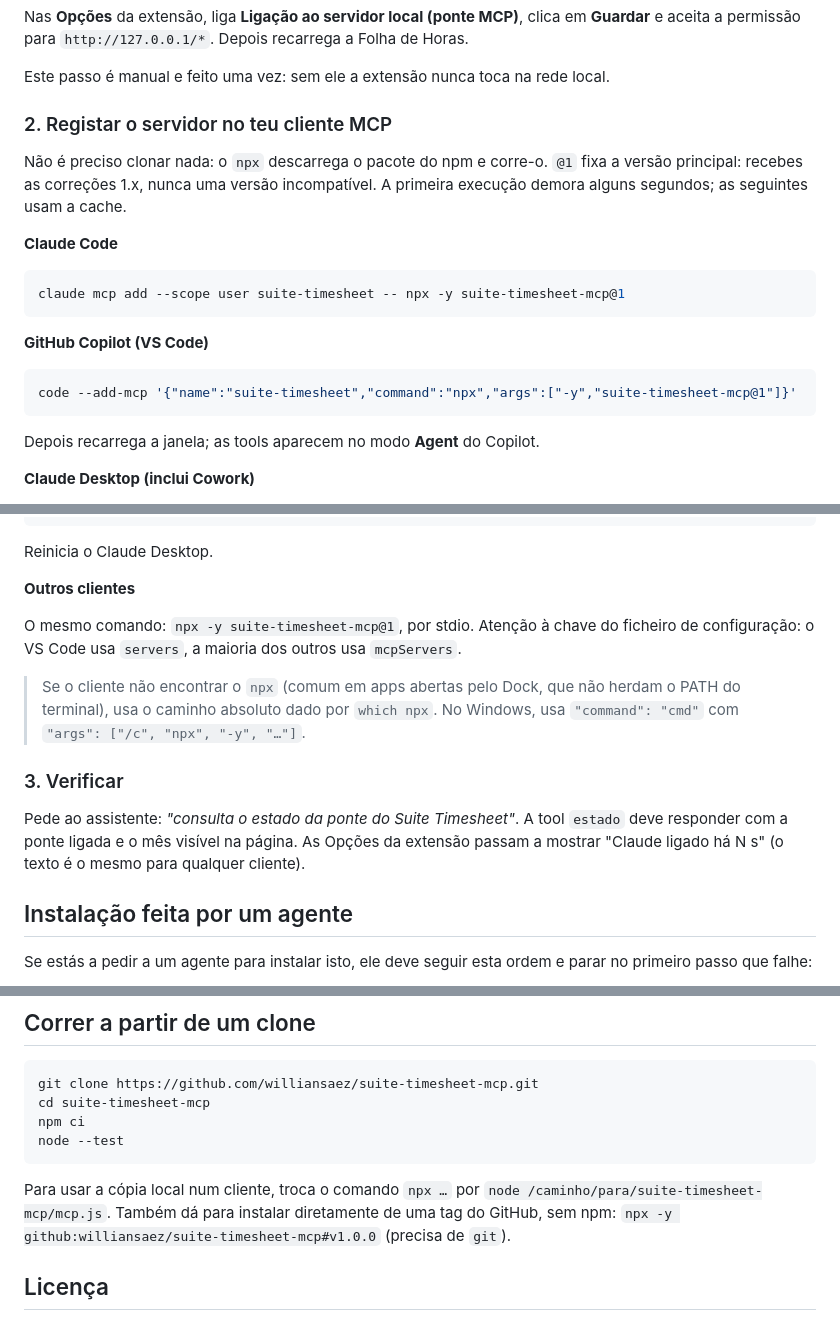
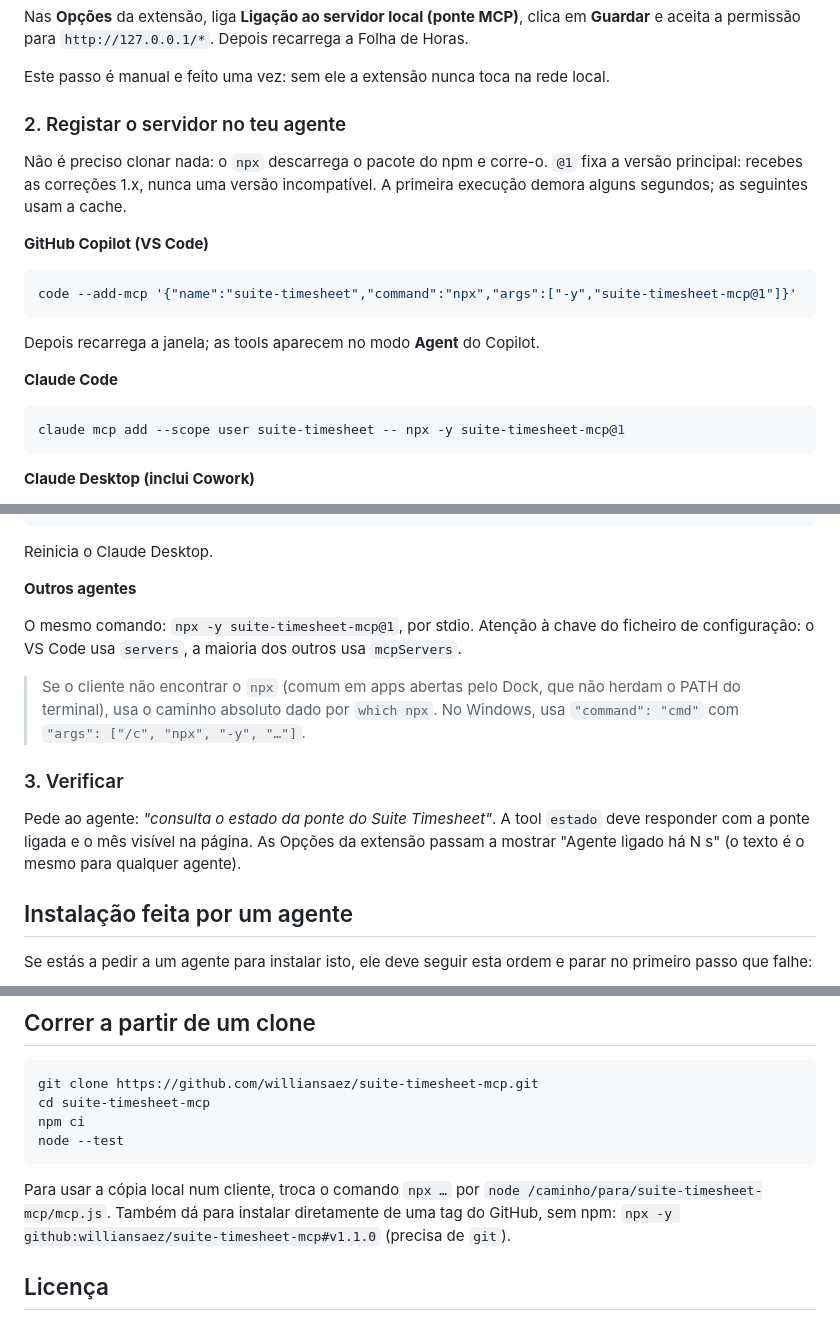
Before and after one commit to williansaez/suite-timesheet-mcp, a Markdown page: README.md, 3 parts joined by grey strips. GitHub-like rendering.

````diff
--- a/README.md
+++ b/README.md
@@ -26,17 +63,11 @@ Nas **Opções** da extensão, liga **Ligação ao servidor local (ponte MCP)**,
 
 Este passo é manual e feito uma vez: sem ele a extensão nunca toca na rede local.
 
-### 2. Registar o servidor no teu cliente MCP
+### 2. Registar o servidor no teu agente
 
 Não é preciso clonar nada: o `npx` descarrega o pacote do npm e corre-o. `@1` fixa a versão
 principal: recebes as correções 1.x, nunca uma versão incompatível. A primeira execução demora
 alguns segundos; as seguintes usam a cache.
-
-**Claude Code**
-
-```bash
-claude mcp add --scope user suite-timesheet -- npx -y suite-timesheet-mcp@1
-```
 
 **GitHub Copilot (VS Code)**
 
@@ -45,6 +76,12 @@ code --add-mcp '{"name":"suite-timesheet","command":"npx","args":["-y","suite-ti
 ```
 
 Depois recarrega a janela; as tools aparecem no modo **Agent** do Copilot.
+
+**Claude Code**
+
+```bash
+claude mcp add --scope user suite-timesheet -- npx -y suite-timesheet-mcp@1
+```
 
 **Claude Desktop (inclui Cowork)**
 
@@ -65,7 +102,7 @@ Em Definições → Programador → Editar configuração
 
 Reinicia o Claude Desktop.
 
-**Outros clientes**
+**Outros agentes**
 
 O mesmo comando: `npx -y suite-timesheet-mcp@1`, por stdio. Atenção à
 chave do ficheiro de configuração: o VS Code usa `servers`, a maioria dos outros usa
@@ -77,9 +114,9 @@ chave do ficheiro de configuração: o VS Code usa `servers`, a maioria dos outr
 
 ### 3. Verificar
 
-Pede ao assistente: *"consulta o estado da ponte do Suite Timesheet"*. A tool `estado` deve
+Pede ao agente: *"consulta o estado da ponte do Suite Timesheet"*. A tool `estado` deve
 responder com a ponte ligada e o mês visível na página. As Opções da extensão passam a mostrar
-"Claude ligado há N s" (o texto é o mesmo para qualquer cliente).
+"Agente ligado há N s" (o texto é o mesmo para qualquer agente).
 
 ## Instalação feita por um agente
 
@@ -192,7 +288,7 @@ node --test
 
 Para usar a cópia local num cliente, troca o comando `npx …` por
 `node /caminho/para/suite-timesheet-mcp/mcp.js`. Também dá para instalar diretamente de uma tag do
-GitHub, sem npm: `npx -y github:williansaez/suite-timesheet-mcp#v1.0.0` (precisa de `git`).
+GitHub, sem npm: `npx -y github:williansaez/suite-timesheet-mcp#v1.1.0` (precisa de `git`).
 
 ## Licença
 
````
Also changed, not shown: other parts of README.md (+114 -14 lines), docs/media/fecho.png (added), docs/media/icone.png (added), 2 other files.
